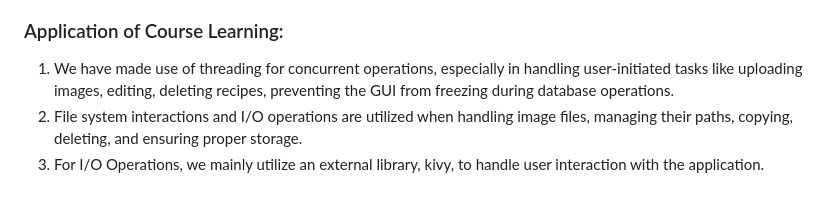
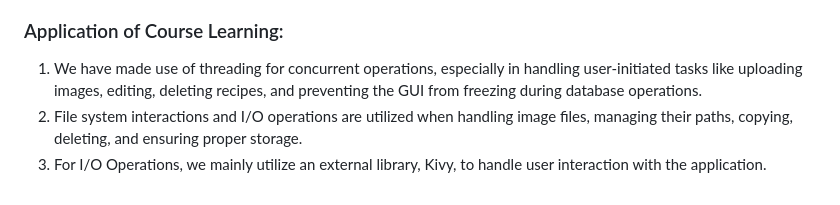
Before and after one commit to Timdenders/Grin-and-Gourmet, a Markdown page: README.md, the part around the change printed below. Drawn GitHub-style.

```diff
--- a/README.md
+++ b/README.md
@@ -111,6 +111,6 @@ This app is built using Kivy for the UI and SQLAlchemy for managing recipe data
 4. **Insufficient Market Research**: Grin & Gourmet hasn't undergone public testing yet, leaving uncertainties about how individuals beyond our team perceive the UI design
 
 ### Application of Course Learning:
-1. We have made use of threading for concurrent operations, especially in handling user-initiated tasks like uploading images, editing, deleting recipes, preventing the GUI from freezing during database operations.
+1. We have made use of threading for concurrent operations, especially in handling user-initiated tasks like uploading images, editing, deleting recipes, and preventing the GUI from freezing during database operations.
 2. File system interactions and I/O operations are utilized when handling image files, managing their paths, copying, deleting, and ensuring proper storage.
-3. For I/O Operations, we mainly utilize an external library, kivy, to handle user interaction with the application.
+3. For I/O Operations, we mainly utilize an external library, Kivy, to handle user interaction with the application.
```
Also changed, not shown: other parts of README.md (+1 -1 lines).
